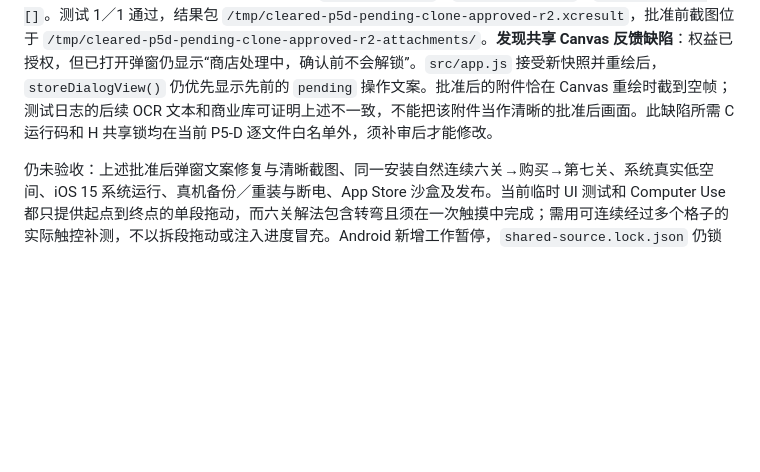
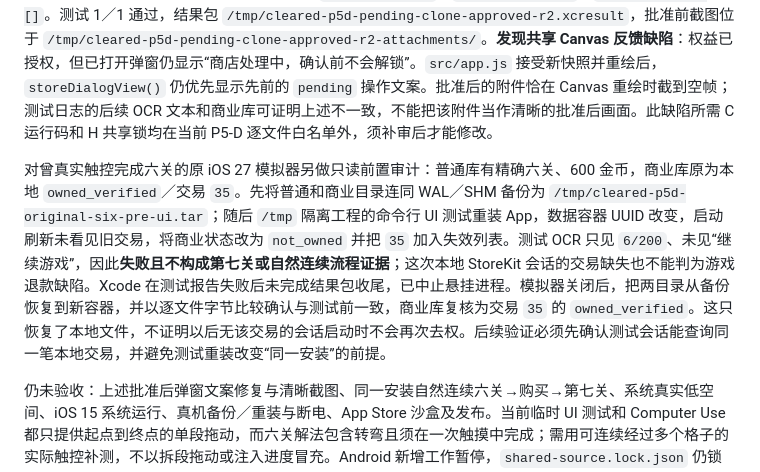
Before and after one commit to godwhere/ClearedMiniProgram, a Markdown page: docs/p5-d-ios-scope-proposal.md, the part around the change. GitHub-like rendering; blank space fills up the shorter version.

```diff
--- a/docs/p5-d-ios-scope-proposal.md
+++ b/docs/p5-d-ios-scope-proposal.md
@@ -100,4 +100,6 @@ H 的 `a1ecca8716f7f376068dc5a9c6a746078d812cb1` 给已获批的 bundle 扫描
 
 另将旧模拟器克隆为独立 iOS 27 测试机 `61865A63-FF38-4284-9D6C-37ECA8E79598`，只在克隆中卸载测试 App，清除旧商业缓存和退款墓碑；Xcode Run 先确认本地商品 `$1.99` 可用，再用 `/tmp` 临时 UI 测试从 Canvas 发起 Ask to Buy。批准前画面保留购买按钮并提示内容锁定；`SKTestSession` 批准本地请求 ID `0` 后，购买按钮消失，商业 SQLite 只读结果为 `owned_verified`、`transactionID=0`、`pendingFinish=[]`。测试 1／1 通过，结果包 `/tmp/cleared-p5d-pending-clone-approved-r2.xcresult`，批准前截图位于 `/tmp/cleared-p5d-pending-clone-approved-r2-attachments/`。**发现共享 Canvas 反馈缺陷**：权益已授权，但已打开弹窗仍显示“商店处理中，确认前不会解锁”。`src/app.js` 接受新快照并重绘后，`storeDialogView()` 仍优先显示先前的 `pending` 操作文案。批准后的附件恰在 Canvas 重绘时截到空帧；测试日志的后续 OCR 文本和商业库可证明上述不一致，不能把该附件当作清晰的批准后画面。此缺陷所需 C 运行码和 H 共享锁均在当前 P5-D 逐文件白名单外，须补审后才能修改。
 
+对曾真实触控完成六关的原 iOS 27 模拟器另做只读前置审计：普通库有精确六关、600 金币，商业库原为本地 `owned_verified`／交易 `35`。先将普通和商业目录连同 WAL／SHM 备份为 `/tmp/cleared-p5d-original-six-pre-ui.tar`；随后 `/tmp` 隔离工程的命令行 UI 测试重装 App，数据容器 UUID 改变，启动刷新未看见旧交易，将商业状态改为 `not_owned` 并把 `35` 加入失效列表。测试 OCR 只见 `6/200`、未见“继续游戏”，因此**失败且不构成第七关或自然连续流程证据**；这次本地 StoreKit 会话的交易缺失也不能判为游戏退款缺陷。Xcode 在测试报告失败后未完成结果包收尾，已中止悬挂进程。模拟器关闭后，把两目录从备份恢复到新容器，并以逐文件字节比较确认与测试前一致，商业库复核为交易 `35` 的 `owned_verified`。这只恢复了本地文件，不证明以后无该交易的会话启动时不会再次去权。后续验证必须先确认测试会话能查询同一笔本地交易，并避免测试重装改变“同一安装”的前提。
+
 仍未验收：上述批准后弹窗文案修复与清晰截图、同一安装自然连续六关→购买→第七关、系统真实低空间、iOS 15 系统运行、真机备份／重装与断电、App Store 沙盒及发布。当前临时 UI 测试和 Computer Use 都只提供起点到终点的单段拖动，而六关解法包含转弯且须在一次触摸中完成；需用可连续经过多个格子的实际触控补测，不以拆段拖动或注入进度冒充。Android 新增工作暂停，`shared-source.lock.json` 仍锁定 C 的 `0b53ad6bab9845e855f136b61a3a707817bf0472`，共享运行码／catalog／产品合同未变；`nativeCopyEligible:false` 保持。
```
Also changed, not shown: docs/app-portability-plan.md (+1 -1 lines).
